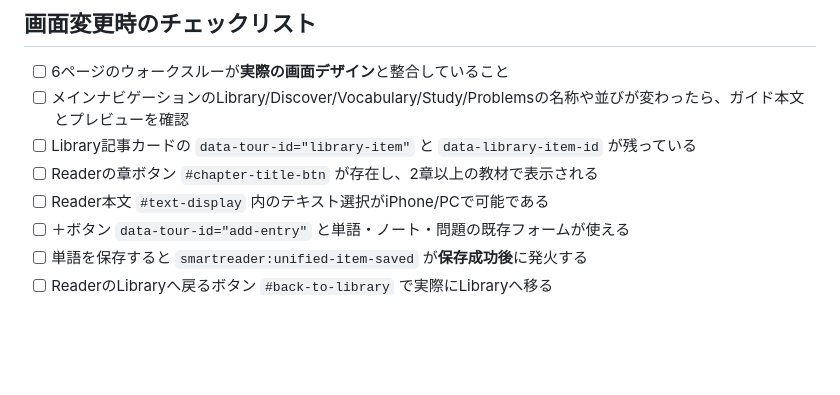
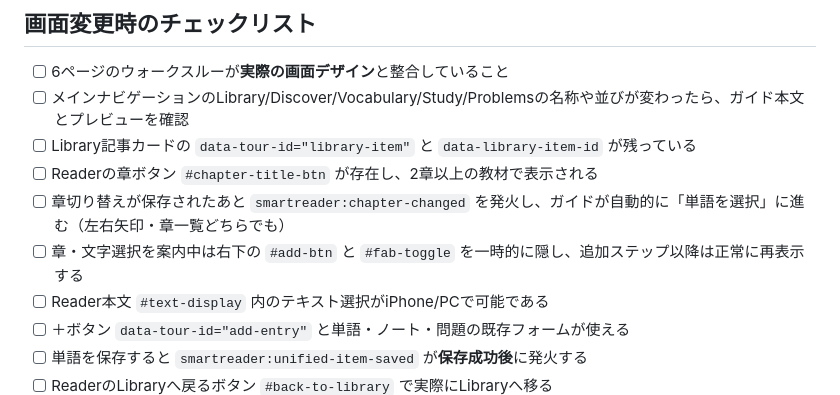
Before and after one commit to rai7776/test-mulch, a Markdown page: ONBOARDING_MAINTENANCE.md, the part around the change. Rendered like a GitHub page; blank space fills up the shorter version.

Commit message:
docs(onboarding): add chapter auto-progress and floating action checks

```diff
--- a/ONBOARDING_MAINTENANCE.md
+++ b/ONBOARDING_MAINTENANCE.md
@@ -35,6 +35,8 @@ Vocabulary・Study・Problemsについては、メインガイドとは独立し
 - [ ] メインナビゲーションのLibrary/Discover/Vocabulary/Study/Problemsの名称や並びが変わったら、ガイド本文とプレビューを確認
 - [ ] Library記事カードの `data-tour-id="library-item"` と `data-library-item-id` が残っている
 - [ ] Readerの章ボタン `#chapter-title-btn` が存在し、2章以上の教材で表示される
+- [ ] 章切り替えが保存されたあと `smartreader:chapter-changed` を発火し、ガイドが自動的に「単語を選択」に進む（左右矢印・章一覧どちらでも）
+- [ ] 章・文字選択を案内中は右下の `#add-btn` と `#fab-toggle` を一時的に隠し、追加ステップ以降は正常に再表示する
 - [ ] Reader本文 `#text-display` 内のテキスト選択がiPhone/PCで可能である
 - [ ] ＋ボタン `data-tour-id="add-entry"` と単語・ノート・問題の既存フォームが使える
 - [ ] 単語を保存すると `smartreader:unified-item-saved` が**保存成功後**に発火する
```
